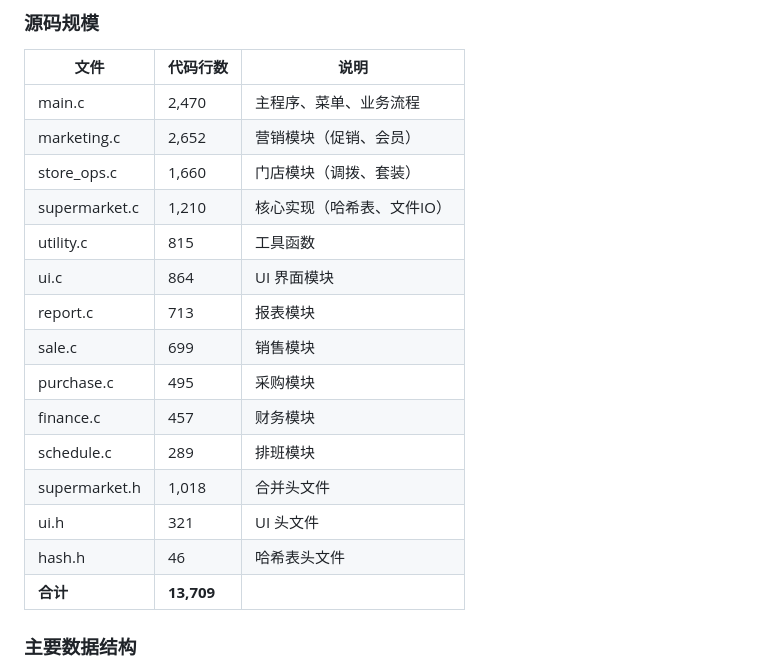
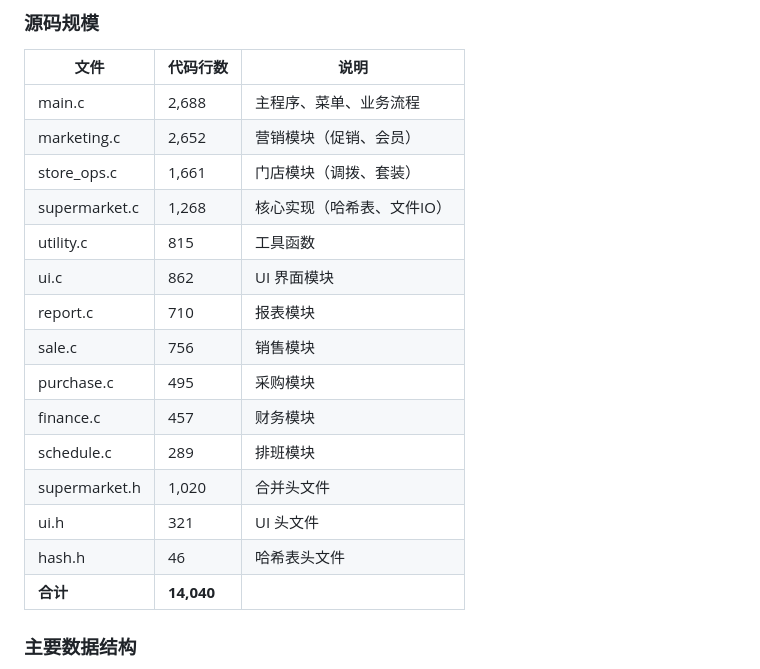
Before and after one commit to BALIUJUNAN/-, a Markdown page: README.md, the part around the change. GitHub-like rendering.

Commit message:
更新 README 源码规模统计

```diff
--- a/README.md
+++ b/README.md
@@ -298,21 +298,21 @@ python app.py
 
 | 文件 | 代码行数 | 说明 |
 |------|---------|------|
-| main.c | 2,470 | 主程序、菜单、业务流程 |
+| main.c | 2,688 | 主程序、菜单、业务流程 |
 | marketing.c | 2,652 | 营销模块（促销、会员） |
-| store_ops.c | 1,660 | 门店模块（调拨、套装） |
-| supermarket.c | 1,210 | 核心实现（哈希表、文件IO） |
+| store_ops.c | 1,661 | 门店模块（调拨、套装） |
+| supermarket.c | 1,268 | 核心实现（哈希表、文件IO） |
 | utility.c | 815 | 工具函数 |
-| ui.c | 864 | UI 界面模块 |
-| report.c | 713 | 报表模块 |
-| sale.c | 699 | 销售模块 |
+| ui.c | 862 | UI 界面模块 |
+| report.c | 710 | 报表模块 |
+| sale.c | 756 | 销售模块 |
 | purchase.c | 495 | 采购模块 |
 | finance.c | 457 | 财务模块 |
 | schedule.c | 289 | 排班模块 |
-| supermarket.h | 1,018 | 合并头文件 |
+| supermarket.h | 1,020 | 合并头文件 |
 | ui.h | 321 | UI 头文件 |
 | hash.h | 46 | 哈希表头文件 |
-| **合计** | **13,709** | |
+| **合计** | **14,040** | |
 
 ### 主要数据结构
 
```
